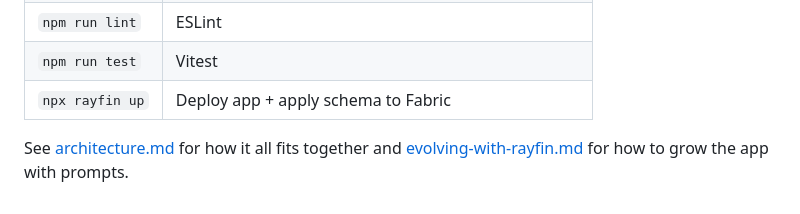
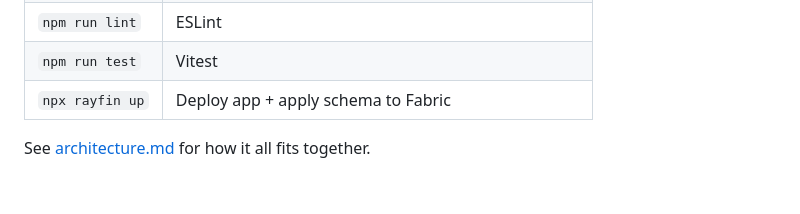
Before and after one commit to fredgis/FabricAtlas, a Markdown page: docs/installation.md, the part around the change. GitHub-like rendering.

```diff
--- a/docs/installation.md
+++ b/docs/installation.md
@@ -178,5 +178,4 @@ created, then re-add the new hosting origin to the app registration.
 | `npm run test` | Vitest |
 | `npx rayfin up` | Deploy app + apply schema to Fabric |
 
-See [architecture.md](architecture.md) for how it all fits together and
-[evolving-with-rayfin.md](evolving-with-rayfin.md) for how to grow the app with prompts.
+See [architecture.md](architecture.md) for how it all fits together.
```
Also changed, not shown: docs/evolving-with-rayfin.md (deleted, +0 -60 lines).
